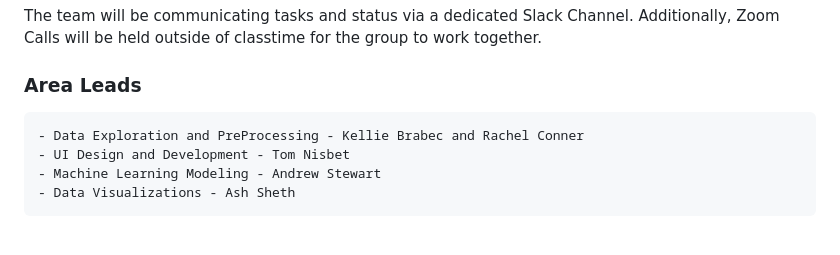
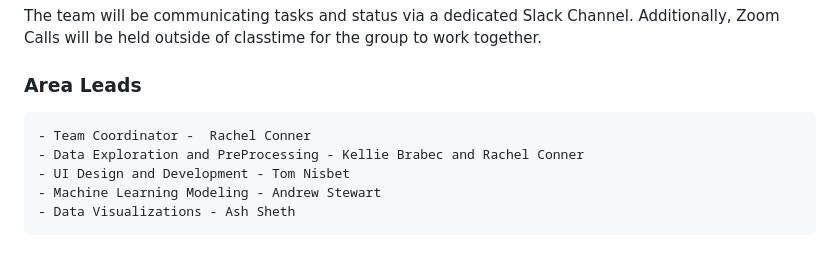
Before and after one commit to TRNisbet/laughing-octo-pancake, a Markdown page: README.md, the part around the change. Drawn GitHub-style.

```diff
--- a/README.md
+++ b/README.md
@@ -18,6 +18,7 @@ As the capstone project to the UNC DataAnalytics Bootcamp, students have been ch
 The team will be communicating tasks and status via a dedicated Slack Channel.  Additionally, Zoom Calls will be held outside of classtime for the group to work together.
 
 ### Area Leads
+    - Team Coordinator -  Rachel Conner
     - Data Exploration and PreProcessing - Kellie Brabec and Rachel Conner
     - UI Design and Development - Tom Nisbet
     - Machine Learning Modeling - Andrew Stewart
```
